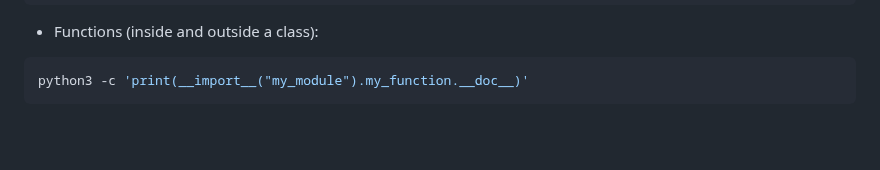
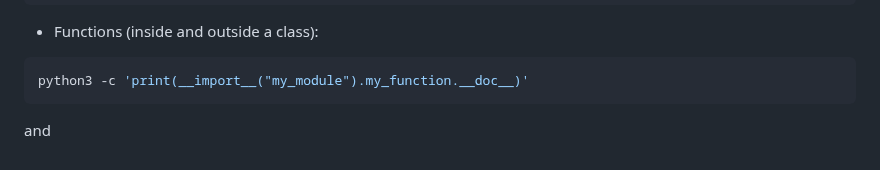
Before and after one commit to pascallino/AirBnB_clone_v2, a Markdown page: README.md, the part around the change. GitHub-like rendering; blank space fills up the shorter version.

````diff
--- a/README.md
+++ b/README.md
@@ -125,3 +125,5 @@ python3 -c 'print(__import__("my_module").MyClass.__doc__)'
 ```python
 python3 -c 'print(__import__("my_module").my_function.__doc__)'
 ```
+
+and
````
